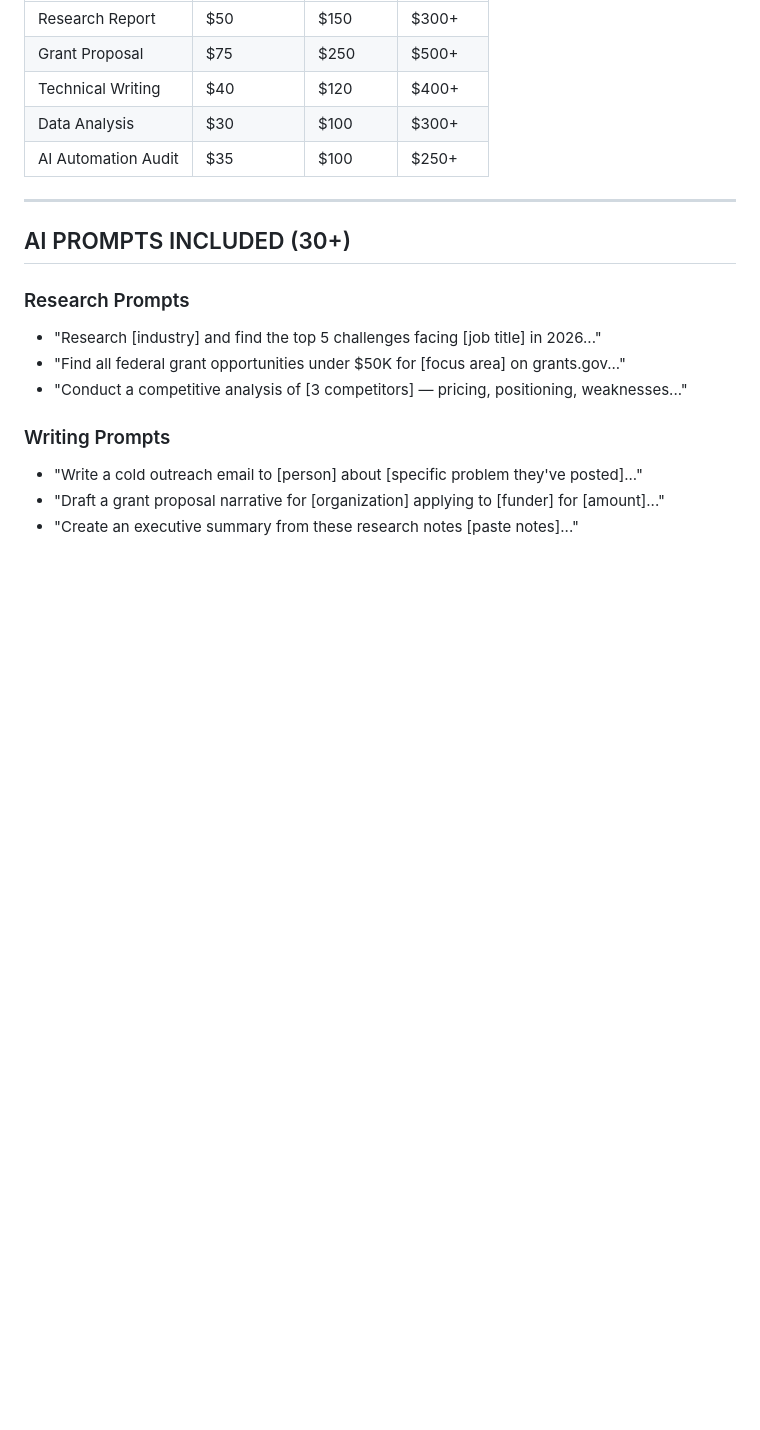
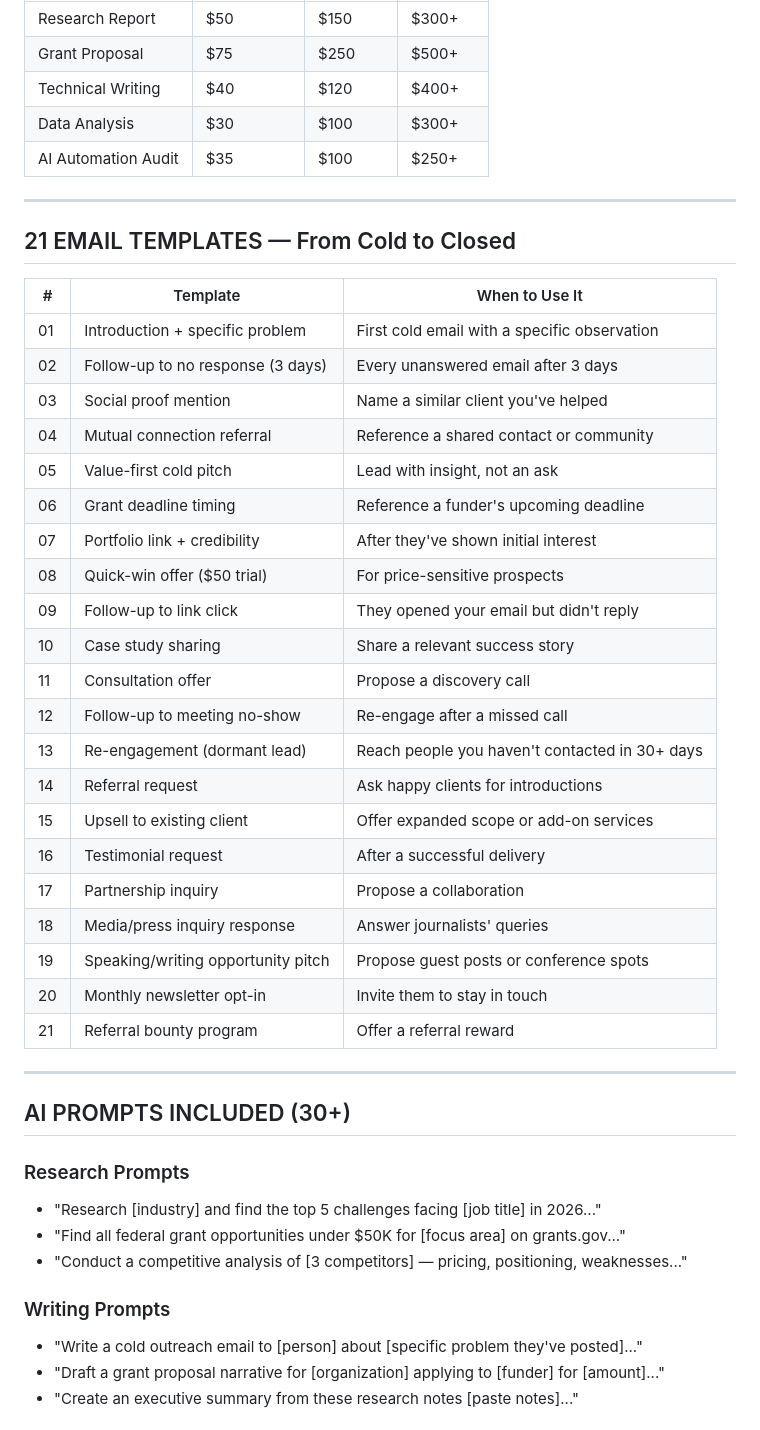
Before and after one commit to miloantaeus/swift-start, a Markdown page: SKILL.md, the part around one of its changes. Rendered like a GitHub page; blank space fills up the shorter version.

```diff
--- a/SKILL.md
+++ b/SKILL.md
@@ -57,6 +66,34 @@ This is not a generic course or a list of tips. This is the exact system one ope
 | Technical Writing | $40 | $120 | $400+ |
 | Data Analysis | $30 | $100 | $300+ |
 | AI Automation Audit | $35 | $100 | $250+ |
+
+---
+
+## 21 EMAIL TEMPLATES — From Cold to Closed
+
+| # | Template | When to Use It |
+|---|----------|----------------|
+| 01 | Introduction + specific problem | First cold email with a specific observation |
+| 02 | Follow-up to no response (3 days) | Every unanswered email after 3 days |
+| 03 | Social proof mention | Name a similar client you've helped |
+| 04 | Mutual connection referral | Reference a shared contact or community |
+| 05 | Value-first cold pitch | Lead with insight, not an ask |
+| 06 | Grant deadline timing | Reference a funder's upcoming deadline |
+| 07 | Portfolio link + credibility | After they've shown initial interest |
+| 08 | Quick-win offer ($50 trial) | For price-sensitive prospects |
+| 09 | Follow-up to link click | They opened your email but didn't reply |
+| 10 | Case study sharing | Share a relevant success story |
+| 11 | Consultation offer | Propose a discovery call |
+| 12 | Follow-up to meeting no-show | Re-engage after a missed call |
+| 13 | Re-engagement (dormant lead) | Reach people you haven't contacted in 30+ days |
+| 14 | Referral request | Ask happy clients for introductions |
+| 15 | Upsell to existing client | Offer expanded scope or add-on services |
+| 16 | Testimonial request | After a successful delivery |
+| 17 | Partnership inquiry | Propose a collaboration |
+| 18 | Media/press inquiry response | Answer journalists' queries |
+| 19 | Speaking/writing opportunity pitch | Propose guest posts or conference spots |
+| 20 | Monthly newsletter opt-in | Invite them to stay in touch |
+| 21 | Referral bounty program | Offer a referral reward |
 
 ---
 
```
Also changed, not shown: other parts of SKILL.md (+43 -60 lines).
